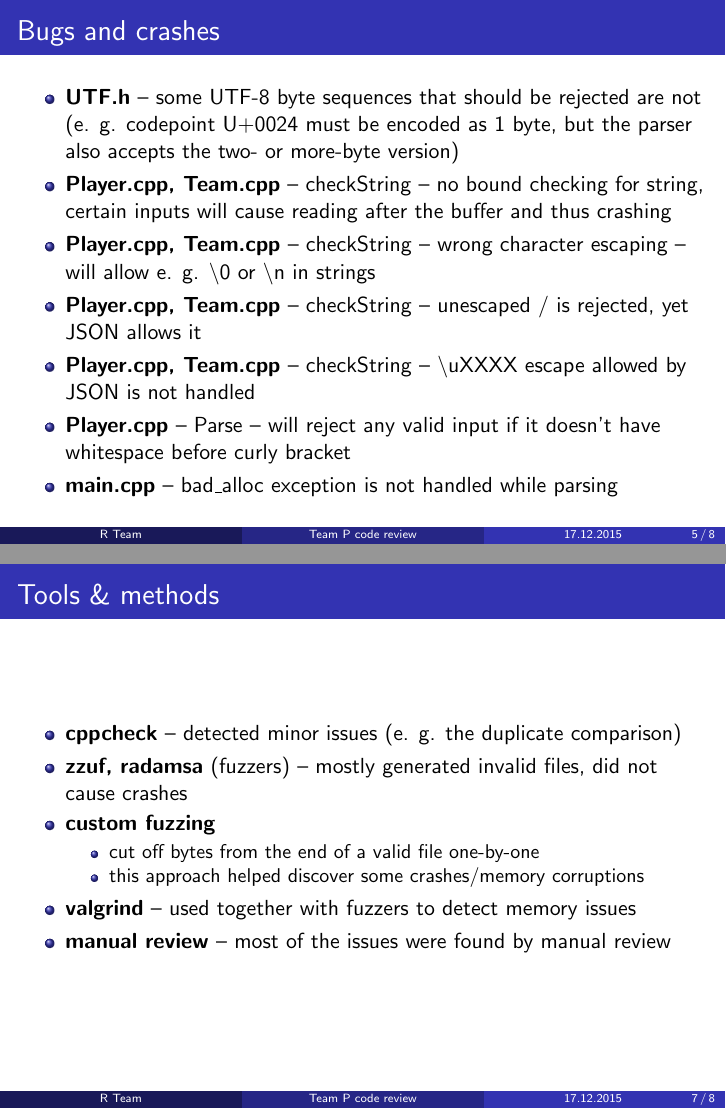
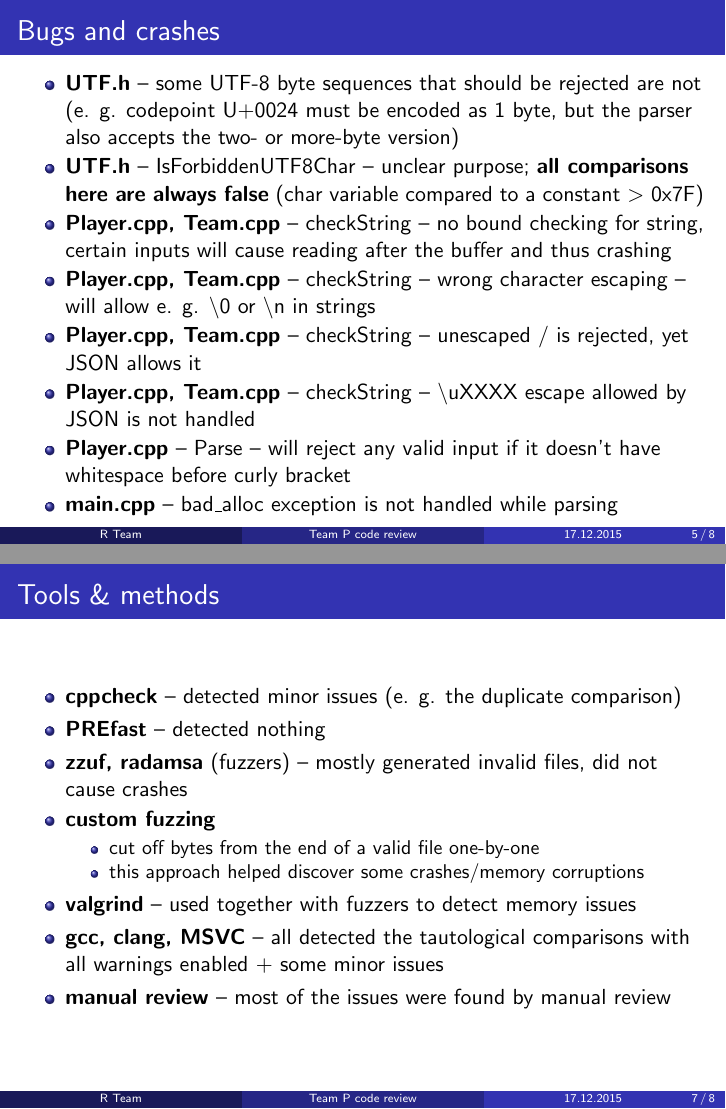
Before and after one commit to LuboO/iCalendar-parser_PA193_Rteam, LaTeX slides (documents/p_team_code_review.tex): pages 5 and 7 of 8, joined at a grey line. Compiled offline with pdfLaTeX.

Commit message:
Updated the code review presentation.
Added compilers & PREfast to Tools; added the tautological comparisons bug.

```diff
--- a/documents/p_team_code_review.tex
+++ b/documents/p_team_code_review.tex
@@ -188,6 +188,7 @@ if(player[index + 1] == '/' || player[index + 1] == '\b' || player[index + 1] ==
 
 \begin{itemize}
 \item \textbf{UTF.h} -- some UTF-8 byte sequences that should be rejected are not (e. g. codepoint U+0024 must be encoded as 1 byte, but the parser also accepts the two- or more-byte version)
+\item \textbf{UTF.h} -- IsForbiddenUTF8Char -- unclear purpose; \textbf{all comparisons here are always false} (char variable compared to a constant $>$ 0x7F)
 \item \textbf{Player.cpp, Team.cpp} -- checkString -- no bound checking for string, certain inputs will cause reading after the buffer and thus crashing
 \item \textbf{Player.cpp, Team.cpp} -- checkString -- wrong character escaping -- will allow e. g. \textbackslash 0 or \textbackslash n in strings
 \item \textbf{Player.cpp, Team.cpp} -- checkString -- unescaped / is rejected, yet JSON allows it
@@ -226,6 +227,7 @@ if(player[index + 1] == '/' || player[index + 1] == '\b' || player[index + 1] ==
 \begin{frame}{Tools \& methods}
 \begin{itemize}
 \item \textbf{cppcheck} -- detected minor issues (e. g. the duplicate comparison)
+\item \textbf{PREfast} -- detected nothing
 \item \textbf{zzuf, radamsa} (fuzzers) -- mostly generated invalid files, did not cause crashes
 \item \textbf{custom fuzzing}
 	\begin{itemize}
@@ -233,6 +235,7 @@ if(player[index + 1] == '/' || player[index + 1] == '\b' || player[index + 1] ==
 	\item this approach helped discover some crashes/memory corruptions
 	\end{itemize}
 \item \textbf{valgrind} -- used together with fuzzers to detect memory issues
+\item \textbf{gcc, clang, MSVC} -- all detected the tautological comparisons with all warnings enabled + some minor issues
 \item \textbf{manual review} -- most of the issues were found by manual review
 \end{itemize}
 \end{frame}
```
Also changed, not shown: documents/p_team_code_review.pdf.
